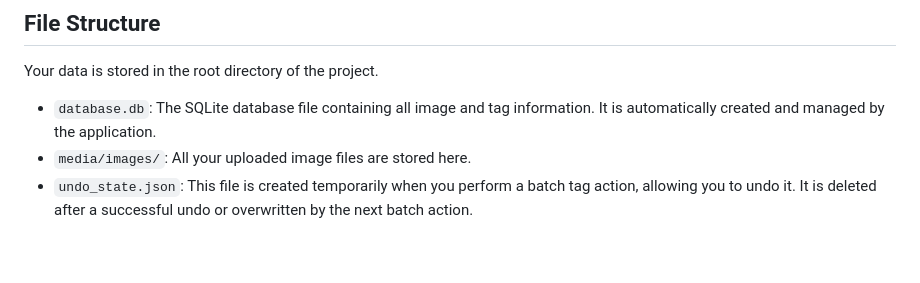
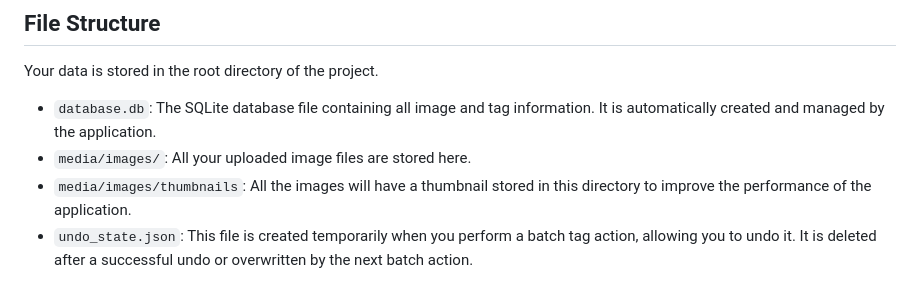
Before and after one commit to Hatrask/local-booru, a Markdown page: README.md, the part around the change. Drawn GitHub-style; blank space fills up the shorter version.

Commit message:
docs: update README

```diff
--- a/README.md
+++ b/README.md
@@ -79,6 +79,7 @@ Your data is stored in the root directory of the project.
 
 *   `database.db`: The SQLite database file containing all image and tag information. It is automatically created and managed by the application.
 *   `media/images/`: All your uploaded image files are stored here.
+*	`media/images/thumbnails`: All the images will have a thumbnail stored in this directory to improve the performance of the application.
 *   `undo_state.json`: This file is created temporarily when you perform a batch tag action, allowing you to undo it. It is deleted after a successful undo or overwritten by the next batch action.
 
 **Note:** Saved searches and theme preferences are stored directly in your web browser's `localStorage` and are not part of the server-side file structure.
```
